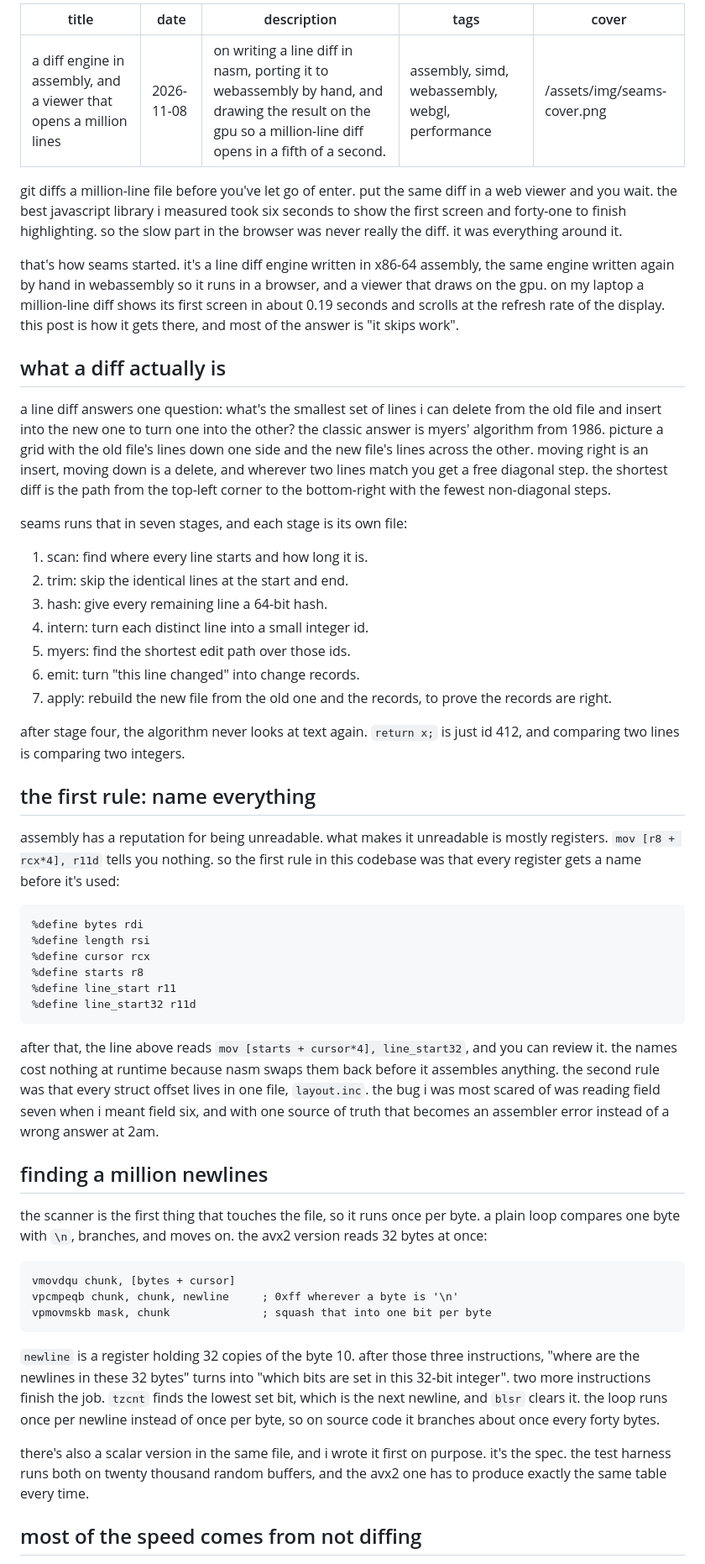
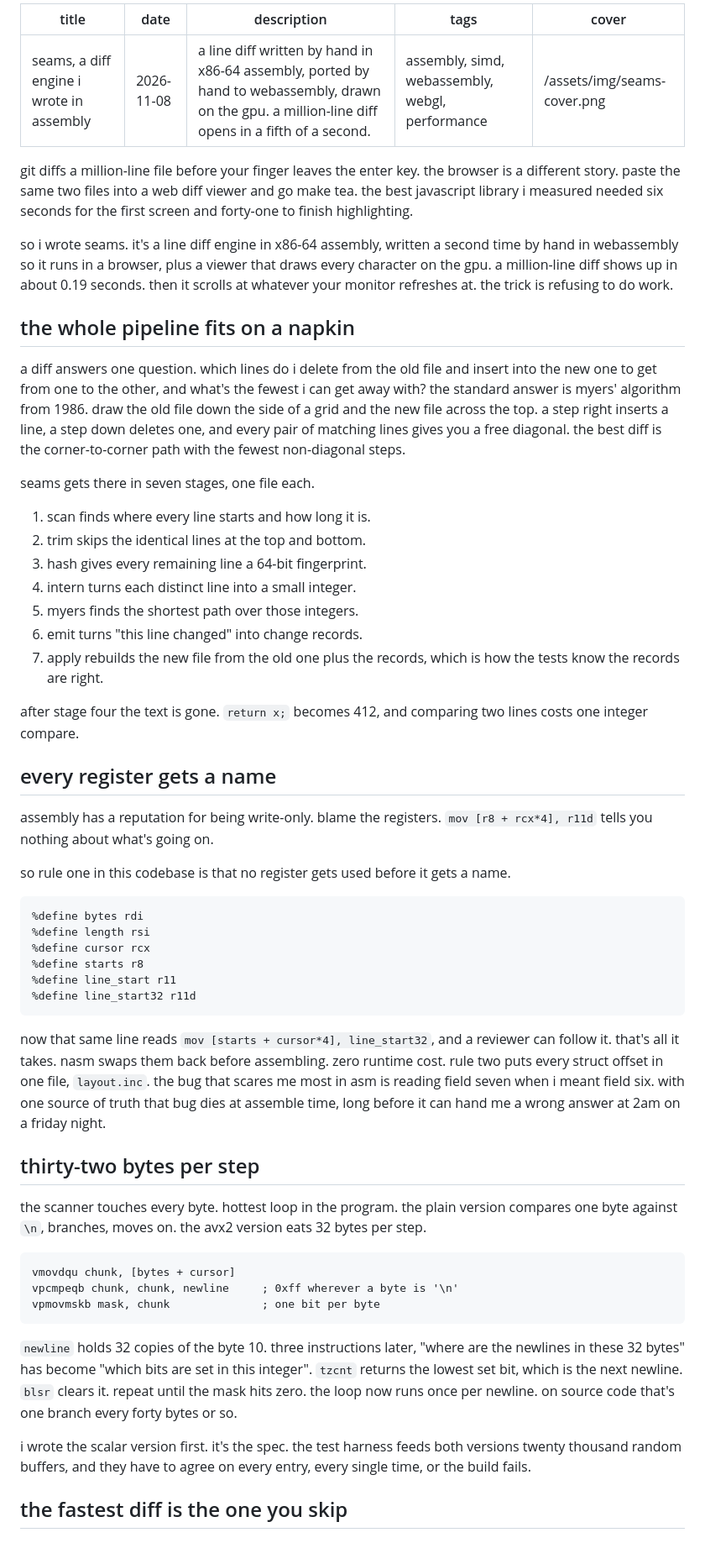
Before and after one commit to Cintu07/Cintu07.github.io, a Markdown page: content/posts/seams.md, the part around the change printed below. Shown: that part at 84% size. Rendered like a GitHub page.

Commit message:
seams post, rewritten

````diff
--- a/content/posts/seams.md
+++ b/content/posts/seams.md
@@ -1,33 +1,35 @@
 ---
-title: a diff engine in assembly, and a viewer that opens a million lines
+title: seams, a diff engine i wrote in assembly
 date: 2026-11-08
-description: on writing a line diff in nasm, porting it to webassembly by hand, and drawing the result on the gpu so a million-line diff opens in a fifth of a second.
+description: a line diff written by hand in x86-64 assembly, ported by hand to webassembly, drawn on the gpu. a million-line diff opens in a fifth of a second.
 tags: assembly, simd, webassembly, webgl, performance
 cover: /assets/img/seams-cover.png
 ---
-git diffs a million-line file before you've let go of enter. put the same diff in a web viewer and you wait. the best javascript library i measured took six seconds to show the first screen and forty-one to finish highlighting. so the slow part in the browser was never really the diff. it was everything around it.
+git diffs a million-line file before your finger leaves the enter key. the browser is a different story. paste the same two files into a web diff viewer and go make tea. the best javascript library i measured needed six seconds for the first screen and forty-one to finish highlighting.
 
-that's how seams started. it's a line diff engine written in x86-64 assembly, the same engine written again by hand in webassembly so it runs in a browser, and a viewer that draws on the gpu. on my laptop a million-line diff shows its first screen in about 0.19 seconds and scrolls at the refresh rate of the display. this post is how it gets there, and most of the answer is "it skips work".
+so i wrote seams. it's a line diff engine in x86-64 assembly, written a second time by hand in webassembly so it runs in a browser, plus a viewer that draws every character on the gpu. a million-line diff shows up in about 0.19 seconds. then it scrolls at whatever your monitor refreshes at. the trick is refusing to do work.
 
-## what a diff actually is
+## the whole pipeline fits on a napkin
 
-a line diff answers one question: what's the smallest set of lines i can delete from the old file and insert into the new one to turn one into the other? the classic answer is myers' algorithm from 1986. picture a grid with the old file's lines down one side and the new file's lines across the other. moving right is an insert, moving down is a delete, and wherever two lines match you get a free diagonal step. the shortest diff is the path from the top-left corner to the bottom-right with the fewest non-diagonal steps.
+a diff answers one question. which lines do i delete from the old file and insert into the new one to get from one to the other, and what's the fewest i can get away with? the standard answer is myers' algorithm from 1986. draw the old file down the side of a grid and the new file across the top. a step right inserts a line, a step down deletes one, and every pair of matching lines gives you a free diagonal. the best diff is the corner-to-corner path with the fewest non-diagonal steps.
 
-seams runs that in seven stages, and each stage is its own file:
+seams gets there in seven stages, one file each.
 
-1. scan: find where every line starts and how long it is.
-2. trim: skip the identical lines at the start and end.
-3. hash: give every remaining line a 64-bit hash.
-4. intern: turn each distinct line into a small integer id.
-5. myers: find the shortest edit path over those ids.
-6. emit: turn "this line changed" into change records.
-7. apply: rebuild the new file from the old one and the records, to prove the records are right.
+1. scan finds where every line starts and how long it is.
+2. trim skips the identical lines at the top and bottom.
+3. hash gives every remaining line a 64-bit fingerprint.
+4. intern turns each distinct line into a small integer.
+5. myers finds the shortest path over those integers.
+6. emit turns "this line changed" into change records.
+7. apply rebuilds the new file from the old one plus the records, which is how the tests know the records are right.
 
-after stage four, the algorithm never looks at text again. `return x;` is just id 412, and comparing two lines is comparing two integers.
+after stage four the text is gone. `return x;` becomes 412, and comparing two lines costs one integer compare.
 
-## the first rule: name everything
+## every register gets a name
 
-assembly has a reputation for being unreadable. what makes it unreadable is mostly registers. `mov [r8 + rcx*4], r11d` tells you nothing. so the first rule in this codebase was that every register gets a name before it's used:
+assembly has a reputation for being write-only. blame the registers. `mov [r8 + rcx*4], r11d` tells you nothing about what's going on.
+
+so rule one in this codebase is that no register gets used before it gets a name.
 
 ```nasm
 %define bytes rdi
@@ -38,21 +40,21 @@ assembly has a reputation for being unreadable. what makes it unreadable is most
 %define line_start32 r11d
 ```
 
-after that, the line above reads `mov [starts + cursor*4], line_start32`, and you can review it. the names cost nothing at runtime because nasm swaps them back before it assembles anything. the second rule was that every struct offset lives in one file, `layout.inc`. the bug i was most scared of was reading field seven when i meant field six, and with one source of truth that becomes an assembler error instead of a wrong answer at 2am.
+now that same line reads `mov [starts + cursor*4], line_start32`, and a reviewer can follow it. that's all it takes. nasm swaps them back before assembling. zero runtime cost. rule two puts every struct offset in one file, `layout.inc`. the bug that scares me most in asm is reading field seven when i meant field six. with one source of truth that bug dies at assemble time, long before it can hand me a wrong answer at 2am on a friday night.
 
-## finding a million newlines
+## thirty-two bytes per step
 
-the scanner is the first thing that touches the file, so it runs once per byte. a plain loop compares one byte with `\n`, branches, and moves on. the avx2 version reads 32 bytes at once:
+the scanner touches every byte. hottest loop in the program. the plain version compares one byte against `\n`, branches, moves on. the avx2 version eats 32 bytes per step.
 
 ```nasm
 vmovdqu chunk, [bytes + cursor]
 vpcmpeqb chunk, chunk, newline     ; 0xff wherever a byte is '\n'
-vpmovmskb mask, chunk              ; squash that into one bit per byte
+vpmovmskb mask, chunk              ; one bit per byte
 ```
 
-`newline` is a register holding 32 copies of the byte 10. after those three instructions, "where are the newlines in these 32 bytes" turns into "which bits are set in this 32-bit integer". two more instructions finish the job. `tzcnt` finds the lowest set bit, which is the next newline, and `blsr` clears it. the loop runs once per newline instead of once per byte, so on source code it branches about once every forty bytes.
+`newline` holds 32 copies of the byte 10. three instructions later, "where are the newlines in these 32 bytes" has become "which bits are set in this integer". `tzcnt` returns the lowest set bit, which is the next newline. `blsr` clears it. repeat until the mask hits zero. the loop now runs once per newline. on source code that's one branch every forty bytes or so.
 
-there's also a scalar version in the same file, and i wrote it first on purpose. it's the spec. the test harness runs both on twenty thousand random buffers, and the avx2 one has to produce exactly the same table every time.
+i wrote the scalar version first. it's the spec. the test harness feeds both versions twenty thousand random buffers, and they have to agree on every entry, every single time, or the build fails.
 
-## most of the speed comes from not diffing
+## the fastest diff is the one you skip
 
````
Also changed, not shown: other parts of content/posts/seams.md (+38 -25 lines), assets/img/seams-cover.png.
